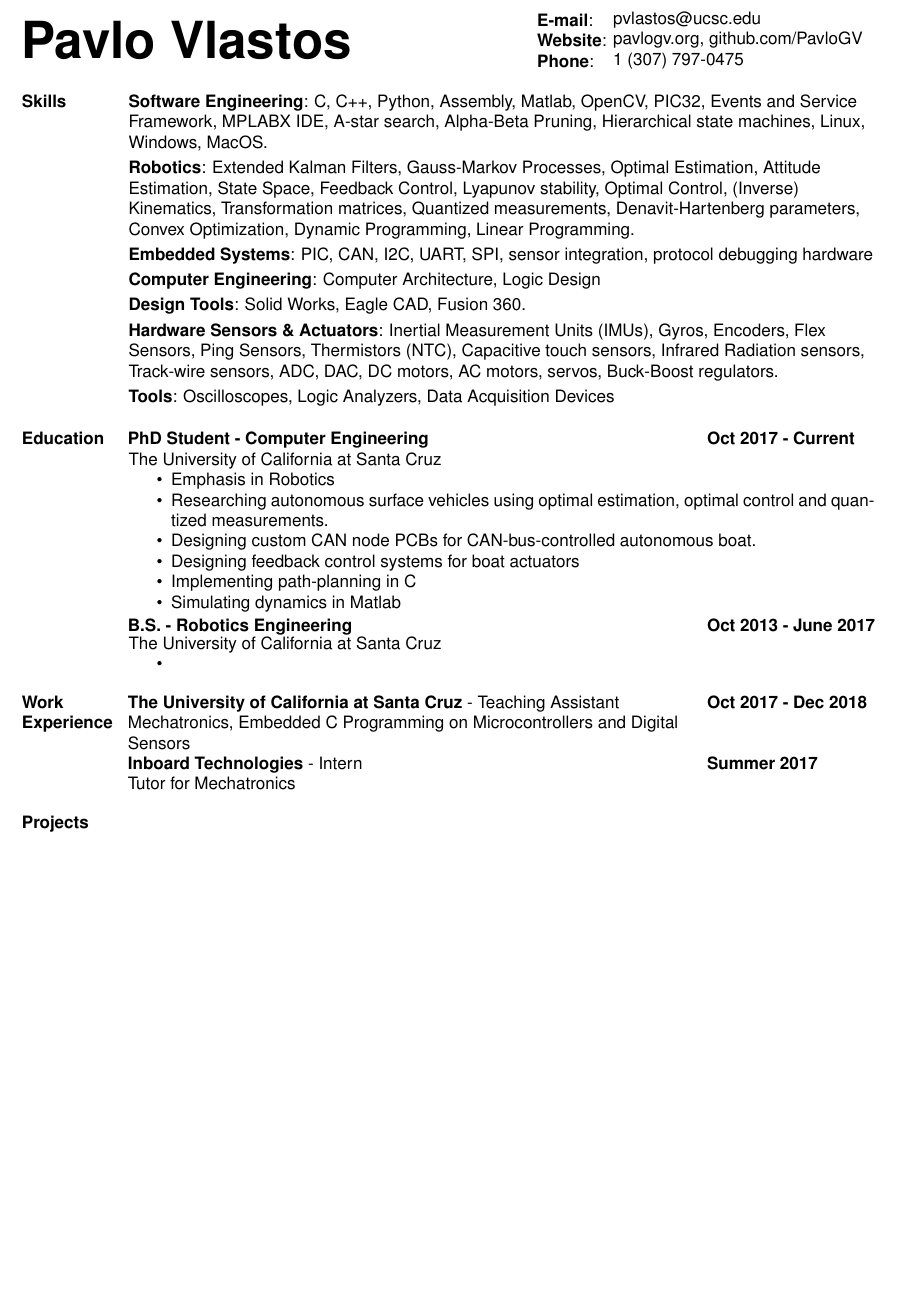
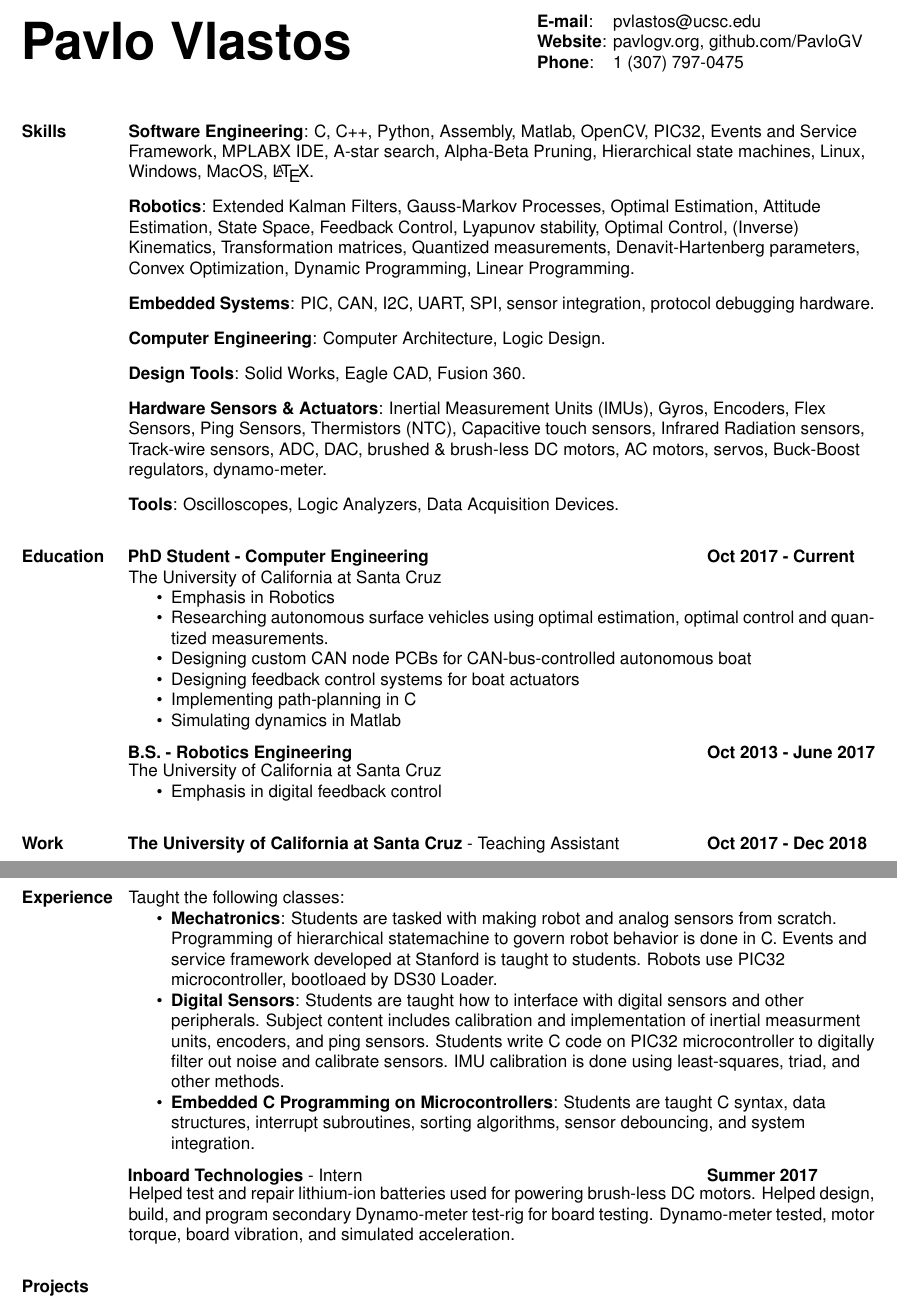
Before and after one commit to PavloGV/Resume, a LaTeX CV (pavloVlastosResume.tex): part of the page before the commit and two parts of pages 1 and 2 of 2 after it, the two joined at a grey line, cut so that both start at the same text, the shorter picture padded with empty space. Compiled offline with pdfLaTeX.

Commit message:
just need to add projects and do second review of content

```diff
--- a/pavloVlastosResume.tex
+++ b/pavloVlastosResume.tex
@@ -11,8 +11,8 @@
 \renewcommand{\rmdefault}{phv}      % Arial
 \renewcommand{\sfdefault}{phv}      % Arial
 
-\def \sectionSpace      {0.5cm}     % Space between sections
-\def \subSectionSpace   {0.1cm}     % Space between sections
+\def \sectionSpace      {0.7cm}     % Space between sections
+\def \subSectionSpace   {0.3cm}     % Space between sections
 \def \leftColSpace      {0.12}      % Space for left column
 \def \middleColSpace    {0.675}     % Space for middle column
 \def \bigMiddleColSpace {0.875}     % Space for middle column
@@ -30,23 +30,17 @@
 % Contact
 \noindent
 \begin{minipage}[c]{0.6\linewidth}
-\begin{flushleft}
 \noindent {\fontsize{30}{36}\selectfont \textbf{Pavlo Vlastos}}\\
-\end{flushleft}
 \end{minipage}
 \begin{minipage}[c]{0.085\linewidth}
-\begin{flushleft}
 \noindent \textbf{E-mail}:\\
 \noindent \textbf{Website}:\\
 \noindent \textbf{Phone}:\\
-\end{flushleft}
 \end{minipage}
 \begin{minipage}[c]{0.4\linewidth}
-\begin{flushleft}
 \noindent pvlastos@ucsc.edu\\
 \noindent pavlogv.org, github.com/PavloGV\\
 \noindent 1 (307) 797-0475\\
-\end{flushleft}
 \end{minipage}
 
 %%%%%%%%%%%%%%%%%%%%%%%%%%%%%%%%%%%%%%%%%%%%%%%%%%%%%%%%%%%%%%%%%%%%%%%%%%%%%%%
@@ -55,31 +49,23 @@
 %\noindent\rule{\lineWidth}{\lineThickness}
 \noindent
 \begin{minipage}[t]{\leftColSpace\linewidth}
-\begin{flushleft}
 \noindent \textbf{Skills}\\
-\end{flushleft}
 \end{minipage}
 \begin{minipage}[t]{\bigMiddleColSpace\linewidth}
     \begin{flushleft}
-\noindent \textbf{Software Engineering}: C, C++, Python, Assembly, Matlab, OpenCV, PIC32, Events and Service Framework, MPLABX IDE, A-star search, Alpha-Beta Pruning, Hierarchical state machines, Linux, Windows, MacOS.\\
-
+        \noindent \textbf{Software Engineering}: C, C++, Python, Assembly, Matlab, OpenCV, PIC32, Events and Service Framework, MPLABX IDE, A-star search, Alpha-Beta Pruning, Hierarchical state machines, Linux, Windows, MacOS, \LaTeX.\\
         \vspace{\subSectionSpace}
         \noindent \textbf{Robotics}: Extended Kalman Filters, Gauss-Markov Processes, Optimal Estimation, Attitude Estimation, State Space, Feedback Control, Lyapunov stability, Optimal Control, (Inverse) Kinematics, Transformation matrices, Quantized measurements, Denavit-Hartenberg parameters, Convex Optimization, Dynamic Programming, Linear Programming.\\
-
         \vspace{\subSectionSpace}
-\noindent \textbf{Embedded Systems}: PIC, CAN, I2C, UART, SPI, sensor integration, protocol debugging hardware\\
-
+        \noindent \textbf{Embedded Systems}: PIC, CAN, I2C, UART, SPI, sensor integration, protocol debugging hardware.\\
         \vspace{\subSectionSpace}
-\noindent \textbf{Computer Engineering}: Computer Architecture, Logic Design
-
+        \noindent \textbf{Computer Engineering}: Computer Architecture, Logic Design.\\
         \vspace{\subSectionSpace}
-\noindent \textbf{Design Tools}: Solid Works, Eagle CAD, Fusion 360.
-
+        \noindent \textbf{Design Tools}: Solid Works, Eagle CAD, Fusion 360.\\
         \vspace{\subSectionSpace}
-\noindent \textbf{Hardware Sensors \& Actuators}: Inertial Measurement Units (IMUs), Gyros, Encoders, Flex Sensors, Ping Sensors, Thermistors (NTC), Capacitive touch sensors, Infrared Radiation sensors, Track-wire sensors, ADC, DAC, DC motors, AC motors, servos, Buck-Boost regulators.
-
+        \noindent \textbf{Hardware Sensors \& Actuators}: Inertial Measurement Units (IMUs), Gyros, Encoders, Flex Sensors, Ping Sensors, Thermistors (NTC), Capacitive touch sensors, Infrared Radiation sensors, Track-wire sensors, ADC, DAC, brushed \& brush-less DC motors, AC motors, servos, Buck-Boost regulators, dynamo-meter.\\
         \vspace{\subSectionSpace}
-\noindent \textbf{Tools}: Oscilloscopes, Logic Analyzers, Data Acquisition Devices
+        \noindent \textbf{Tools}: Oscilloscopes, Logic Analyzers, Data Acquisition Devices.\\
     \end{flushleft}
 \end{minipage}
 
@@ -88,17 +74,13 @@
 \vspace{\sectionSpace}
 \noindent
 \begin{minipage}[t]{\leftColSpace\linewidth}
-    \begin{flushleft}
-        \noindent \textbf{Education}\\
-    \end{flushleft}
+    \noindent \textbf{Education}
 \end{minipage}
 \begin{minipage}[t]{\middleColSpace\linewidth}
     \noindent \textbf{PhD Student - Computer Engineering}
 \end{minipage}
 \begin{minipage}[t]{\rightColSpace\linewidth}
-    \begin{flushleft}
     \noindent \textbf{Oct 2017 - Current}
-    \end{flushleft}
 \end{minipage}
 \begin{minipage}[t]{\leftColSpace\linewidth}
     \hfill
@@ -108,27 +90,24 @@
     \begin{itemize}[noitemsep,topsep=0pt]
         \item Emphasis in Robotics
         \item Researching autonomous surface vehicles using optimal estimation, optimal control and quantized measurements.
-        \item Designing custom CAN node PCBs for CAN-bus-controlled autonomous boat.
+        \item Designing custom CAN node PCBs for CAN-bus-controlled autonomous boat
         \item Designing feedback control systems for boat actuators
         \item Implementing path-planning in C
         \item Simulating dynamics in Matlab
     \end{itemize}
 \end{minipage}
+
 \noindent
 \begin{minipage}[t]{\leftColSpace\linewidth}
     \hfill
 \end{minipage}
 \begin{minipage}[t]{\middleColSpace\linewidth}
-    \begin{flushleft}
     \vspace{\subSectionSpace}
     \noindent \textbf{B.S. - Robotics Engineering}
-    \end{flushleft}
 \end{minipage}
 \begin{minipage}[t]{\rightColSpace\linewidth}
-    \begin{flushleft}
     \vspace{\subSectionSpace}
     \noindent \textbf{Oct 2013 - June 2017}
-    \end{flushleft}
 \end{minipage}
 
 \noindent
@@ -138,34 +117,60 @@
 \begin{minipage}[t]{\bigMiddleColSpace\linewidth}
     \noindent The University of California at Santa Cruz
     \begin{itemize}[noitemsep,topsep=0pt]
-        \item
+        \item Emphasis in digital feedback control
     \end{itemize}
 \end{minipage}
-
 
 %%%%%%%%%%%%%%%%%%%%%%%%%%%%%%%%%%%%%%%%%%%%%%%%%%%%%%%%%%%%%%%%%%%%%%%%%%%%%%%
 % Work Experience
 \vspace{\sectionSpace}
 \noindent
 \begin{minipage}[t]{\leftColSpace\linewidth}
+    \noindent \textbf{Work}
+\end{minipage}
+\begin{minipage}[t]{\middleColSpace\linewidth}
+    \noindent \textbf{The University of California at Santa Cruz} - Teaching Assistant
+\end{minipage}
+\begin{minipage}[t]{\rightColSpace\linewidth}
+    \noindent \textbf{Oct 2017 - Dec 2018}
+\end{minipage}
+
+\noindent
+\begin{minipage}[t]{\leftColSpace\linewidth}
+    \noindent \textbf{Experience}
+\end{minipage}
+\begin{minipage}[t]{\bigMiddleColSpace\linewidth}
     \begin{flushleft}
-\noindent \textbf{Work\\Experience}\\
+    \noindent Taught the following classes:
+    \begin{itemize}[noitemsep,topsep=0pt]
+        \item \textbf{Mechatronics}: Students are tasked with making robot and analog sensors from scratch. Programming of hierarchical statemachine to govern robot behavior is done in C. Events and service framework developed at Stanford is taught to students. Robots use PIC32 microcontroller, bootloaed by DS30 Loader.
+        \item \textbf{Digital Sensors}: Students are taught how to interface with digital sensors and other peripherals. Subject content includes calibration and implementation of inertial measurment units, encoders, and ping sensors. Students write C code on PIC32 microcontroller to digitally filter out noise and calibrate sensors. IMU calibration is done using least-squares, triad, and other methods.
+        \item \textbf{Embedded C Programming on Microcontrollers}: Students are taught C syntax, data structures, interrupt subroutines, sorting algorithms, sensor debouncing, and system integration.
+    \end{itemize}
     \end{flushleft}
 \end{minipage}
+
+\noindent
+\begin{minipage}[t]{\leftColSpace\linewidth}
+    \hfill
+\end{minipage}
 \begin{minipage}[t]{\middleColSpace\linewidth}
-\begin{flushleft}
-\noindent \textbf{The University of California at Santa Cruz} - Teaching Assistant\\
-\noindent Mechatronics, Embedded C Programming on Microcontrollers and Digital Sensors\\
-\noindent \textbf{Inboard Technologies} - Intern \hfill \\
-\noindent Tutor for Mechatronics\\
-\end{flushleft}
+    \vspace{\subSectionSpace}
+    \noindent \textbf{Inboard Technologies} - Intern
 \end{minipage}
 \begin{minipage}[t]{\rightColSpace\linewidth}
     \begin{flushleft}
-\noindent \textbf{Oct 2017 - Dec 2018}
-\\[2\baselineskip]
+        \vspace{\subSectionSpace}
         \noindent \textbf{Summer 2017}
     \end{flushleft}
+\end{minipage}
+
+\noindent
+\begin{minipage}[t]{\leftColSpace\linewidth}
+    \hfill
+\end{minipage}
+\begin{minipage}[t]{\bigMiddleColSpace\linewidth}
+    Helped test and repair lithium-ion batteries used for powering brush-less DC motors. Helped design, build, and program secondary Dynamo-meter test-rig for board testing. Dynamo-meter tested, motor torque, board vibration, and simulated acceleration.
 \end{minipage}
 
 %%%%%%%%%%%%%%%%%%%%%%%%%%%%%%%%%%%%%%%%%%%%%%%%%%%%%%%%%%%%%%%%%%%%%%%%%%%%%%%
@@ -173,14 +178,9 @@
 \vspace{\sectionSpace}
 \noindent
 \begin{minipage}[t]{\leftColSpace\linewidth}
-\begin{flushleft}
     \noindent \textbf{Projects}\\
-\end{flushleft}
 \end{minipage}
 \begin{minipage}[t]{\middleColSpace\linewidth}
-\begin{flushleft}
     %
-\end{flushleft}
 \end{minipage}
-
 \end{document}
```
Lines whose indentation alone changed are shown as unchanged.
